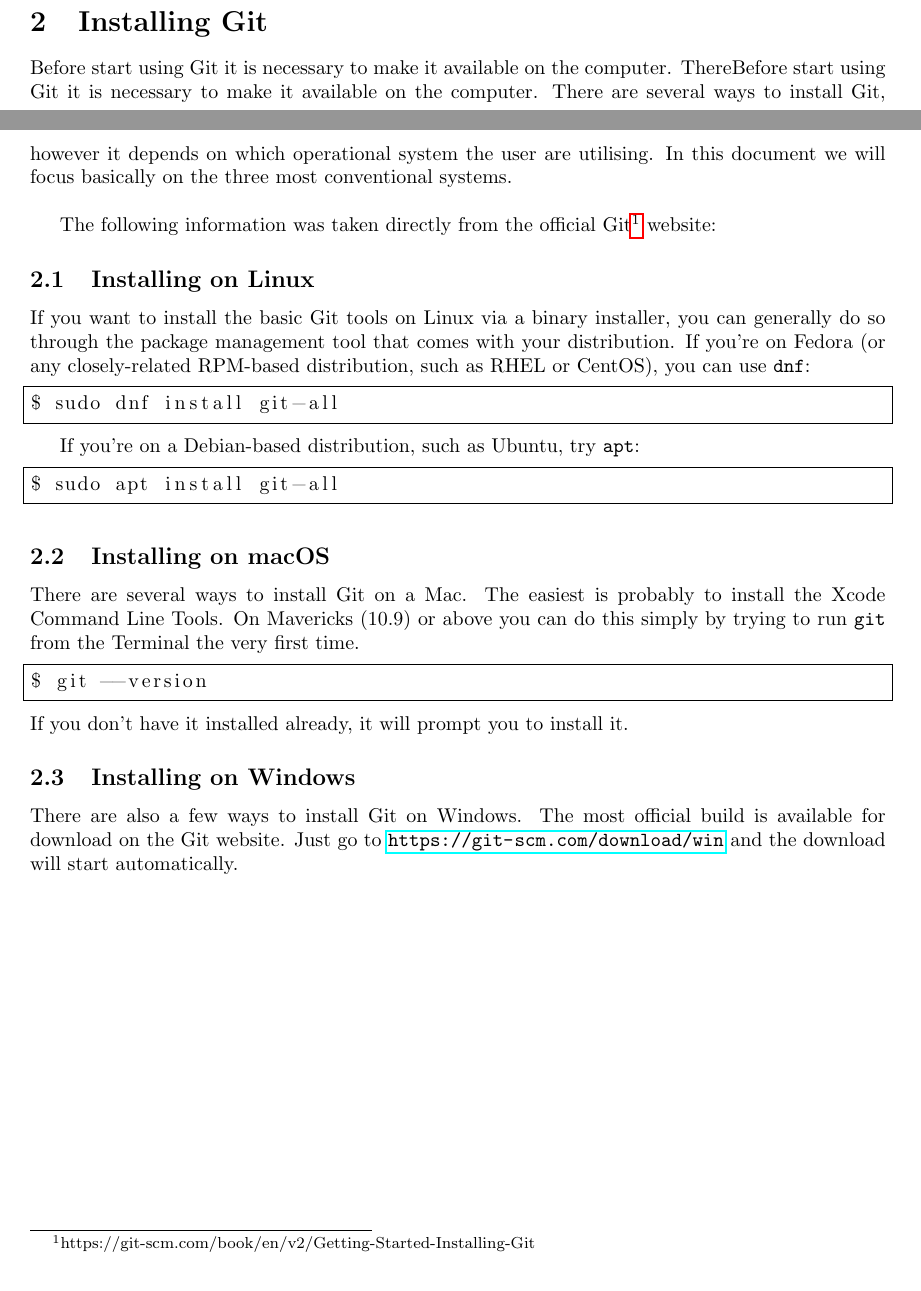
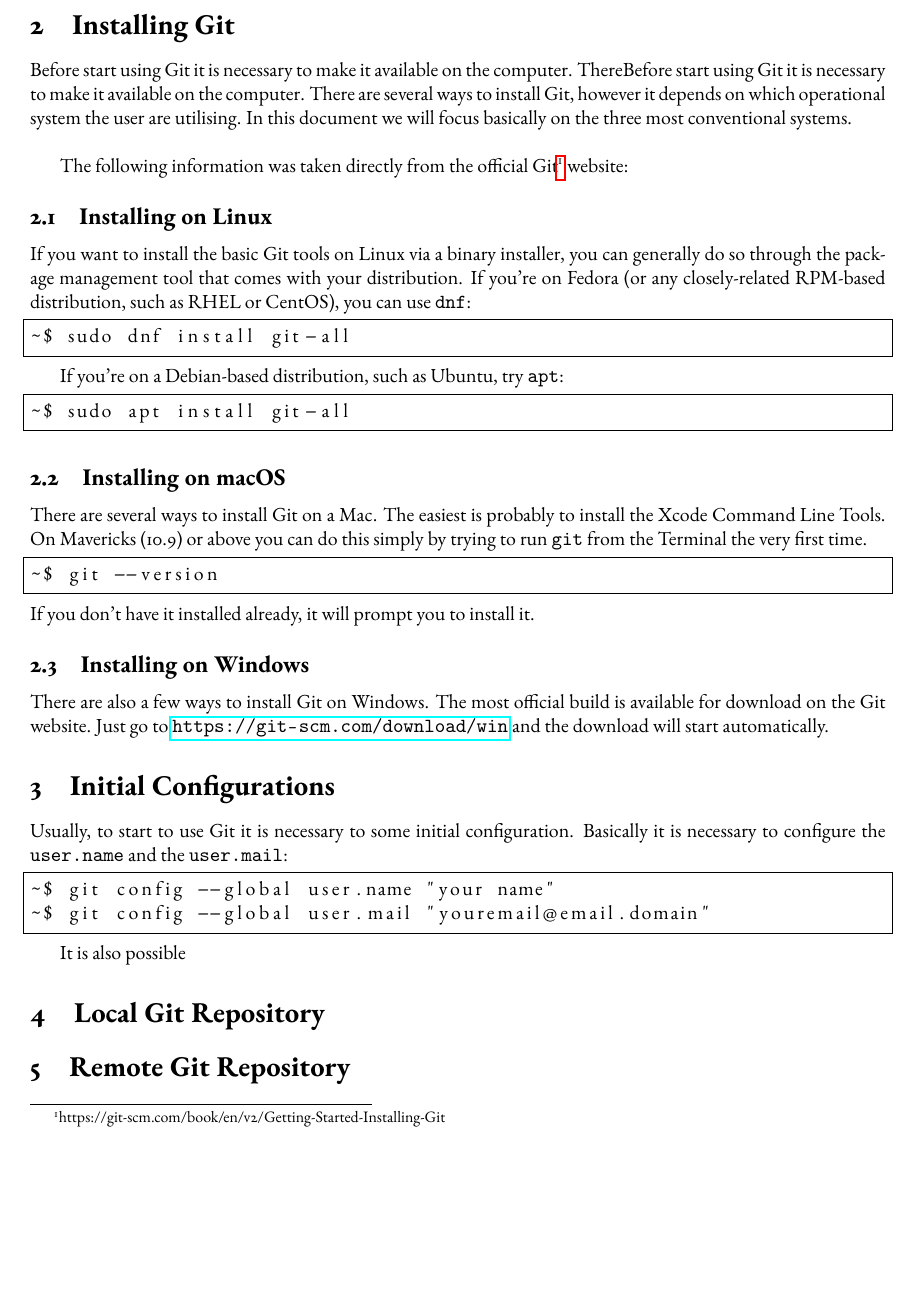
Before and after one commit to gustavovital/Materials, a LaTeX document (Introduction to Git/main.tex): two parts of pages 1 and 2 of 2 before the commit and part of page 2 of 2 after it, the two joined at a grey line, cut so that both start at the same text, the shorter picture padded with empty space. Compiled offline with pdfLaTeX.

Commit message:
add aterials of git

```diff
--- a/Introduction to Git/main.tex
+++ b/Introduction to Git/main.tex
@@ -4,6 +4,10 @@
 \usepackage{listings}
 \lstset{upquote=true,
         frame = single}
+
+\usepackage{ebgaramond}
+\usepackage[T1]{fontenc}
+
 \usepackage{hyperref}
 
 \title{Introduction to Git\footnote{https://git-scm.com/}}
@@ -38,14 +42,14 @@
 If you want to install the basic Git tools on Linux via a binary installer, you can generally do so through the package management tool that comes with your distribution. If you’re on Fedora (or any closely-related RPM-based distribution, such as RHEL or CentOS), you can use \texttt{dnf}:
 
 \begin{lstlisting}
-$ sudo dnf install git-all
+~$ sudo dnf install git-all
 \end{lstlisting}
 
 
 If you’re on a Debian-based distribution, such as Ubuntu, try \texttt{apt}:
 
 \begin{lstlisting}
-$ sudo apt install git-all
+~$ sudo apt install git-all
 \end{lstlisting}
 
 \subsection{Installing on macOS}
@@ -53,7 +57,7 @@
 There are several ways to install Git on a Mac. The easiest is probably to install the Xcode Command Line Tools. On Mavericks (10.9) or above you can do this simply by trying to run \texttt{git} from the Terminal the very first time.
 
 \begin{lstlisting}
-$ git --version
+~$ git --version
 \end{lstlisting}
 If you don’t have it installed already, it will prompt you to install it.
 
@@ -61,4 +65,20 @@
 
 There are also a few ways to install Git on Windows. The most official build is available for download on the Git website. Just go to \url{https://git-scm.com/download/win} and the download will start automatically.
 
+\section{Initial Configurations}
+
+Usually, to start to use Git it is necessary to some initial configuration. Basically it is necessary to configure the \texttt{user.name} and the \texttt{user.mail}:
+
+\begin{lstlisting}
+~$ git config --global user.name "your name"
+~$ git config --global user.mail "youremail@email.domain"
+\end{lstlisting}
+
+It is also possible
+
+\section{Local Git Repository}
+
+\section{Remote Git Repository}
+
+
 \end{document}
```
Also changed, not shown: Introduction to Git/main.pdf, 6 other files.
